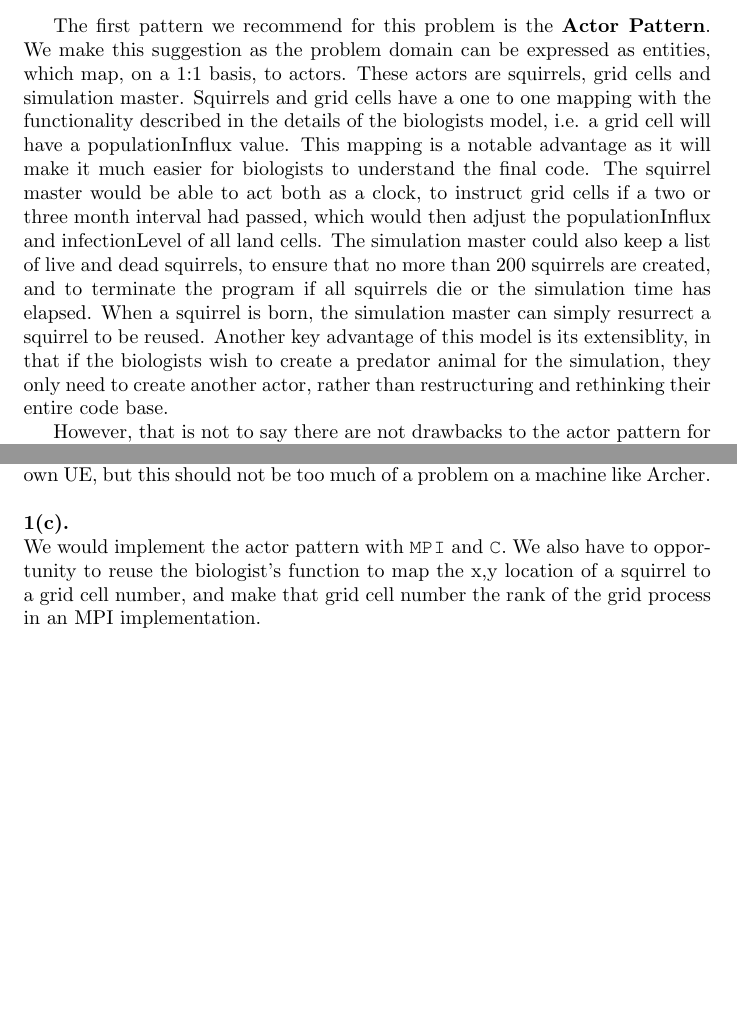
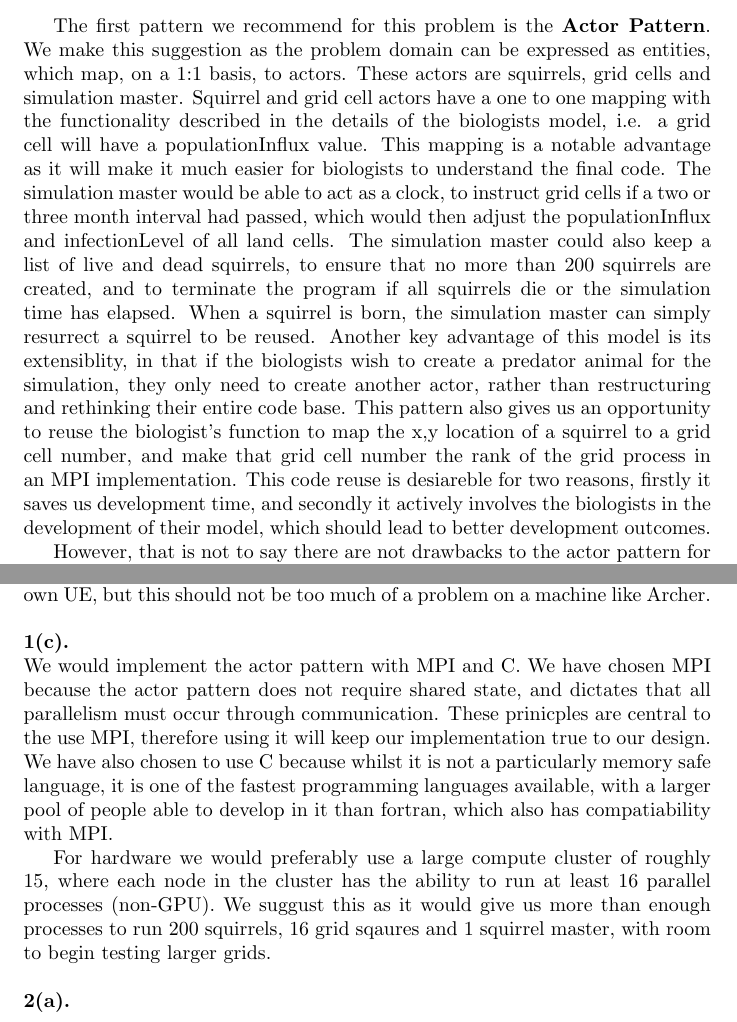
Before and after one commit to Jim-Walk/Parallel-Design-Patterns, a LaTeX document (assessment-1/doc/main.tex): two parts of pages 1 and 2 of 2, joined at a grey line, cut so that both start at the same text, the shorter picture padded with empty space. Compiled offline with pdfLaTeX.

Commit message:
1c finished

```diff
--- a/assessment-1/doc/main.tex
+++ b/assessment-1/doc/main.tex
@@ -13,7 +13,7 @@
 \rhead{B138813}
 \noindent\textbf{1(a).} \newline
 
-The first pattern we recommend for this problem is the \textbf{Actor Pattern}. We make this suggestion as the problem domain can be expressed as entities, which map, on a 1:1 basis, to actors. These actors are squirrels, grid cells and simulation master. Squirrels and grid cells have a one to one mapping with the functionality described in the details of the biologists model, i.e. a grid cell will have a populationInflux value. This mapping is a notable advantage as it will make it much easier for biologists to understand the final code. The squirrel master would be able to act both as a clock, to instruct grid cells if a two or three month interval had passed, which would then adjust the populationInflux and infectionLevel of all land cells. The simulation master could also keep a list of live and dead squirrels, to ensure that no more than 200 squirrels are created, and to terminate the program if all squirrels die or the simulation time has elapsed. When a squirrel is born, the simulation master can simply resurrect a squirrel to be reused. Another key advantage of this model is its extensiblity, in that if the biologists wish to create a predator animal for the simulation, they only need to create another actor, rather than restructuring and rethinking their entire code base.
+The first pattern we recommend for this problem is the \textbf{Actor Pattern}. We make this suggestion as the problem domain can be expressed as entities, which map, on a 1:1 basis, to actors. These actors are squirrels, grid cells and simulation master. Squirrel and grid cell actors have a one to one mapping with the functionality described in the details of the biologists model, i.e. a grid cell will have a populationInflux value. This mapping is a notable advantage as it will make it much easier for biologists to understand the final code. The simulation master would be able to act as a clock, to instruct grid cells if a two or three month interval had passed, which would then adjust the populationInflux and infectionLevel of all land cells. The simulation master could also keep a list of live and dead squirrels, to ensure that no more than 200 squirrels are created, and to terminate the program if all squirrels die or the simulation time has elapsed. When a squirrel is born, the simulation master can simply resurrect a squirrel to be reused. Another key advantage of this model is its extensiblity, in that if the biologists wish to create a predator animal for the simulation, they only need to create another actor, rather than restructuring and rethinking their entire code base. This pattern also gives us an opportunity to reuse the biologist's function to map the x,y location of a squirrel to a grid cell number, and make that grid cell number the rank of the grid process in an MPI implementation. This code reuse is desiareble for two reasons, firstly it saves us development time, and secondly it actively involves the biologists in the development of their model, which should lead to better development outcomes.
 
 However, that is not to say there are not drawbacks to the actor pattern for this problem domain. It is very difficult to design any form of locality in the actor pattern, which means that squirrel processes may communicate with grid processes very far away from themselves, leading to latency. For this model, the number of cells is 16 and the maximum number of squirrels is 200, so data locality isn't too much of a priority, but it may become more of an issue at large scales. It is noteworthy that the actor pattern can be very difficult to debug, as squirrels and land cells will interact in a way that inevitably becomes harder and harder to determine as the simulation continues. Whilst this unpredictability does closely follow the biologist's model, and helps avoid bulk synchronicity emerging from  the implementation, it will make the simulation difficult to debug.
 
@@ -25,6 +25,13 @@ Overall, a geometric decomposition has many advantages, but we remain sceptical
 Ultimiately, we recommend using the actor pattern for this problem. Although use of the actor pattern does imply a higher level of communication between UEs, it also prevents our solution from becoming too rigid. A 2D geometric decomposition can only easily scale between differently sized quadrilateral grids, and we must build a tool which can be adapted later for differently shaped grids, i.e. an irregular blob shape constructed from a pentagonal grid. The actor pattern will certainly require more UEs if each squirrel and each grid cell has its own UE, but this should not be too much of a problem on a machine like Archer. \newline
 
 \noindent\textbf{1(c).} \newline
-We would implement the actor pattern with \texttt{MPI} and \texttt{C}. We also have to opportunity to reuse the biologist's function to map the x,y location of a squirrel to a grid cell number, and make that grid cell number the rank of the grid process in an MPI implementation.
+We would implement the actor pattern with MPI and C. We have chosen MPI because the actor pattern does not require shared state, and dictates that all parallelism must occur through communication. These prinicples are central to the use MPI, therefore using it will keep our implementation true to our design. We have also chosen to use C because whilst it is not a particularly memory safe language, it is one of the fastest programming languages available, with a larger pool of people able to develop in it than fortran, which also has compatiability with MPI.
+
+For hardware we would preferably use a large compute cluster of roughly 15, where each node in the cluster has the ability to run at least 16 parallel processes (non-GPU). We suggust this as it would give us more than enough processes to run 200 squirrels, 16 grid sqaures and 1 squirrel master, with room to begin testing larger grids. \newline
+
+\noindent\textbf{2(a).} \newline
+
+
+
 \end{document}
 %
```
Also changed, not shown: assessment-1/doc/main.pdf, 1 other file.
